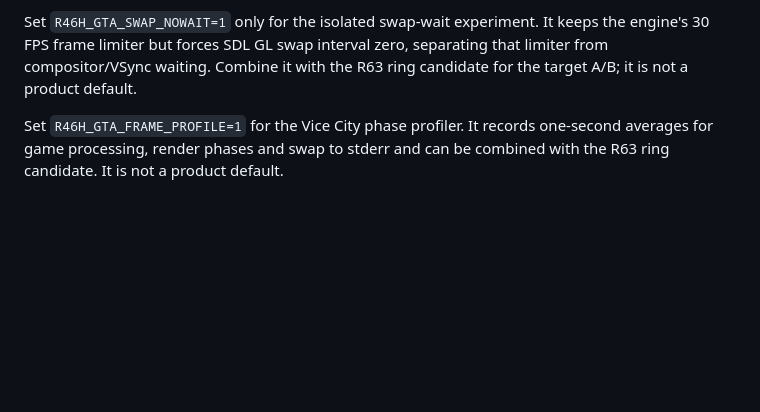
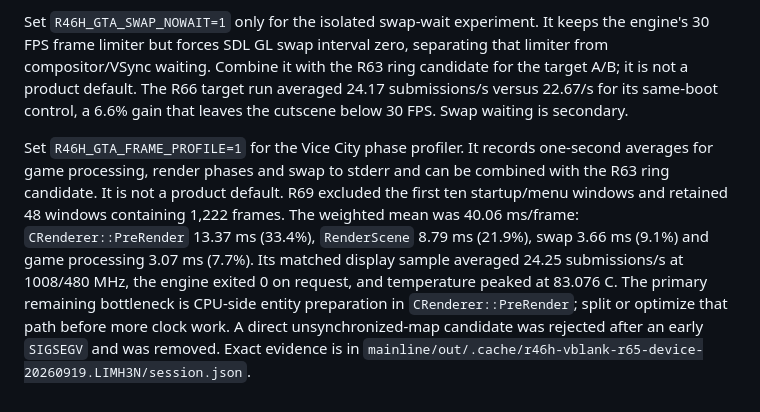
Before and after one commit to OJZen/JumeOS, a Markdown page: mainline/gaming-ports/README.md, the part around the change. Drawn GitHub-style; blank space fills up the shorter version.

Commit message:
docs(r46h): identify Vice City frame bottleneck

```diff
--- a/mainline/gaming-ports/README.md
+++ b/mainline/gaming-ports/README.md
@@ -872,8 +872,20 @@ Evidence is in
 Set `R46H_GTA_SWAP_NOWAIT=1` only for the isolated swap-wait experiment. It
 keeps the engine's 30 FPS frame limiter but forces SDL GL swap interval zero,
 separating that limiter from compositor/VSync waiting. Combine it with the R63
-ring candidate for the target A/B; it is not a product default.
+ring candidate for the target A/B; it is not a product default. The R66 target
+run averaged 24.17 submissions/s versus 22.67/s for its same-boot control, a
+6.6% gain that leaves the cutscene below 30 FPS. Swap waiting is secondary.
 
 Set `R46H_GTA_FRAME_PROFILE=1` for the Vice City phase profiler. It records
 one-second averages for game processing, render phases and swap to stderr and
-can be combined with the R63 ring candidate. It is not a product default.
+can be combined with the R63 ring candidate. It is not a product default. R69
+excluded the first ten startup/menu windows and retained 48 windows containing
+1,222 frames. The weighted mean was 40.06 ms/frame: `CRenderer::PreRender`
+13.37 ms (33.4%), `RenderScene` 8.79 ms (21.9%), swap 3.66 ms (9.1%) and game
+processing 3.07 ms (7.7%). Its matched display sample averaged 24.25
+submissions/s at 1008/480 MHz, the engine exited 0 on request, and temperature
+peaked at 83.076 C. The primary remaining bottleneck is CPU-side entity
+preparation in `CRenderer::PreRender`; split or optimize that path before more
+clock work. A direct unsynchronized-map candidate was rejected after an early
+`SIGSEGV` and was removed. Exact evidence is in
+`mainline/out/.cache/r46h-vblank-r65-device-20260919.LIMH3N/session.json`.
```
Also changed, not shown: docs/PROJECT-CONTEXT.md (+14 -9 lines), 1 other file.
